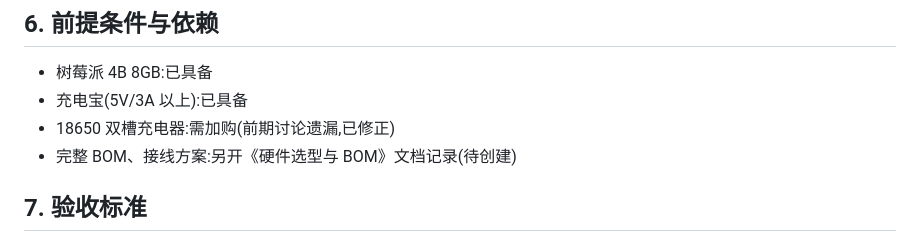
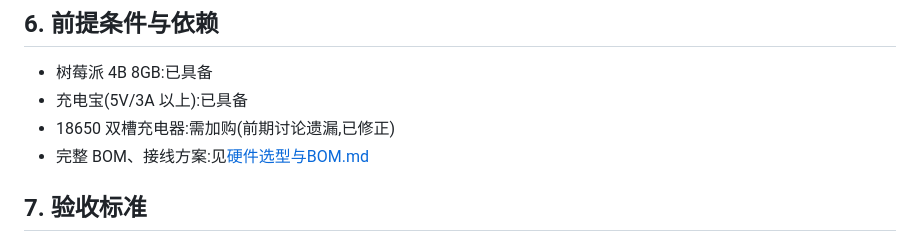
Before and after one commit to lihaifkjs/ClearnerBot, a Markdown page: PRD.md, the part around the change. Drawn GitHub-style.

```diff
--- a/PRD.md
+++ b/PRD.md
@@ -78,7 +78,7 @@
 - 树莓派 4B 8GB:已具备
 - 充电宝(5V/3A 以上):已具备
 - 18650 双槽充电器:需加购(前期讨论遗漏,已修正)
-- 完整 BOM、接线方案:另开《硬件选型与 BOM》文档记录(待创建)
+- 完整 BOM、接线方案:见[硬件选型与BOM.md](硬件选型与BOM.md)
 
 ## 7. 验收标准
 
```
Also changed, not shown: 硬件选型与BOM.md (added, +83 -0 lines).
